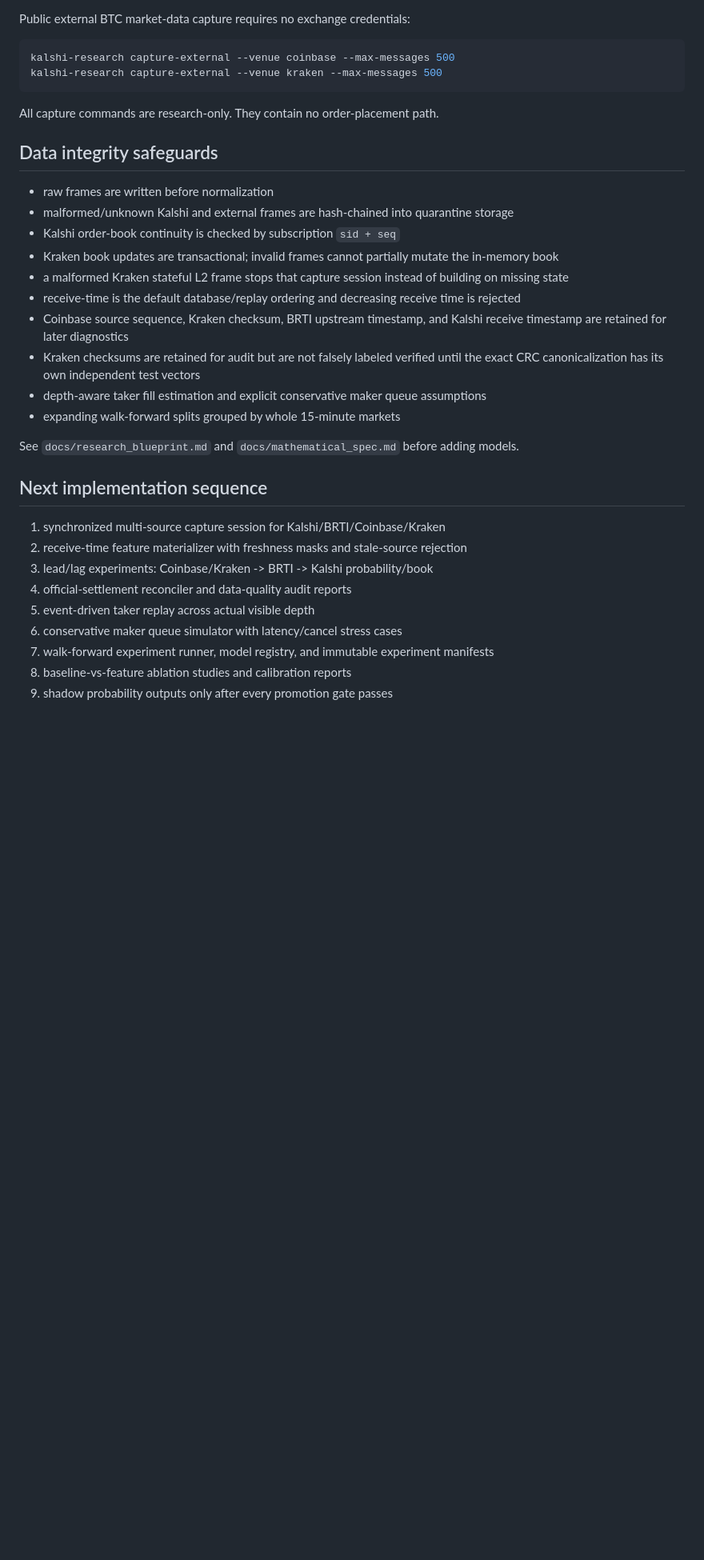
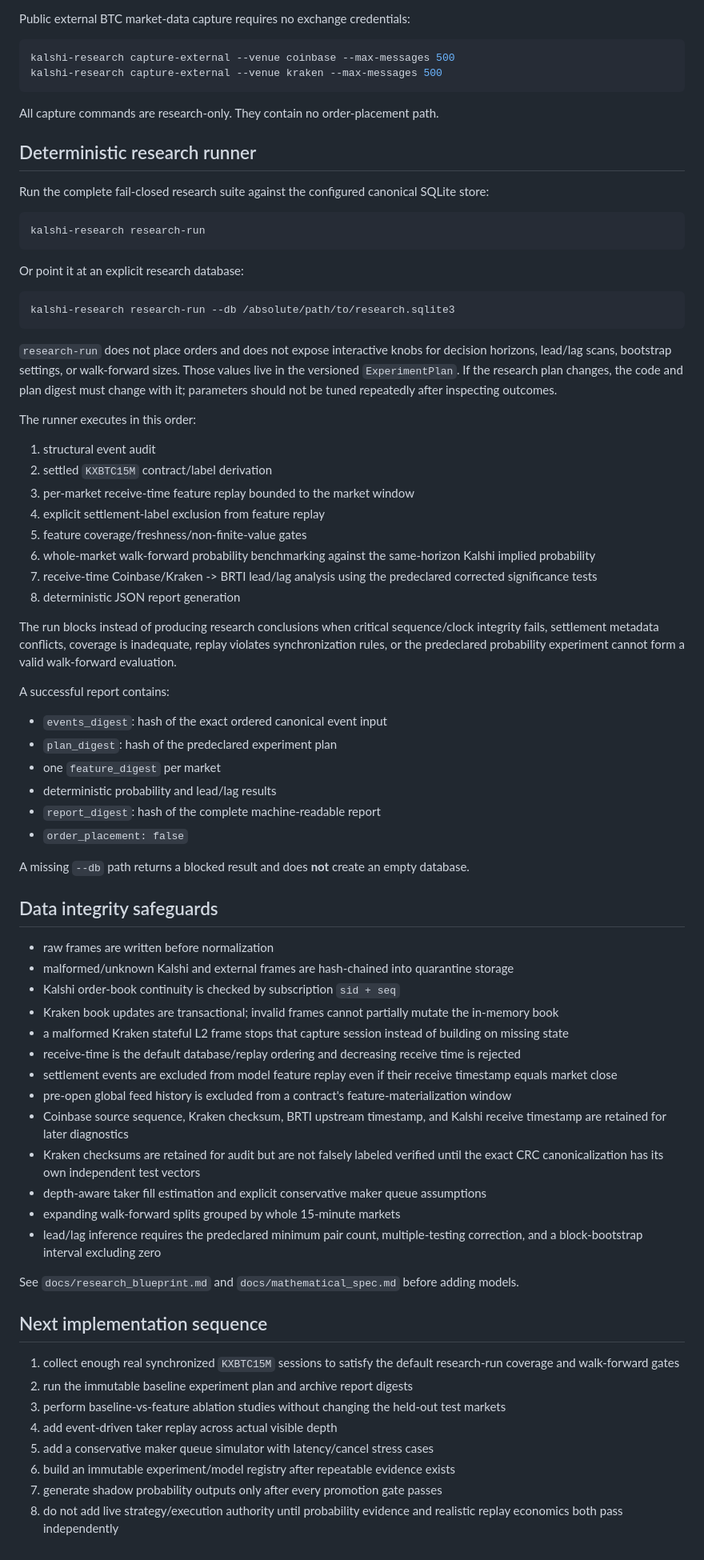
Before and after one commit to lafaillejeremiah7-droid/Kalshi-Bot, a Markdown page: README.md, the part around one of its changes. Shown at 80% size. GitHub-like rendering; blank space fills up the shorter version.

Commit message:
Document deterministic research runner

````diff
--- a/README.md
+++ b/README.md
@@ -73,6 +81,46 @@ kalshi-research capture-external --venue kraken --max-messages 500
 
 All capture commands are research-only. They contain no order-placement path.
 
+## Deterministic research runner
+
+Run the complete fail-closed research suite against the configured canonical SQLite store:
+
+```bash
+kalshi-research research-run
+```
+
+Or point it at an explicit research database:
+
+```bash
+kalshi-research research-run --db /absolute/path/to/research.sqlite3
+```
+
+`research-run` does not place orders and does not expose interactive knobs for decision horizons, lead/lag scans, bootstrap settings, or walk-forward sizes. Those values live in the versioned `ExperimentPlan`. If the research plan changes, the code and plan digest must change with it; parameters should not be tuned repeatedly after inspecting outcomes.
+
+The runner executes in this order:
+
+1. structural event audit
+2. settled `KXBTC15M` contract/label derivation
+3. per-market receive-time feature replay bounded to the market window
+4. explicit settlement-label exclusion from feature replay
+5. feature coverage/freshness/non-finite-value gates
+6. whole-market walk-forward probability benchmarking against the same-horizon Kalshi implied probability
+7. receive-time Coinbase/Kraken -> BRTI lead/lag analysis using the predeclared corrected significance tests
+8. deterministic JSON report generation
+
+The run blocks instead of producing research conclusions when critical sequence/clock integrity fails, settlement metadata conflicts, coverage is inadequate, replay violates synchronization rules, or the predeclared probability experiment cannot form a valid walk-forward evaluation.
+
+A successful report contains:
+
+- `events_digest`: hash of the exact ordered canonical event input
+- `plan_digest`: hash of the predeclared experiment plan
+- one `feature_digest` per market
+- deterministic probability and lead/lag results
+- `report_digest`: hash of the complete machine-readable report
+- `order_placement: false`
+
+A missing `--db` path returns a blocked result and does **not** create an empty database.
+
 ## Data integrity safeguards
 
 - raw frames are written before normalization
@@ -81,21 +129,23 @@ All capture commands are research-only. They contain no order-placement path.
 - Kraken book updates are transactional; invalid frames cannot partially mutate the in-memory book
 - a malformed Kraken stateful L2 frame stops that capture session instead of building on missing state
 - receive-time is the default database/replay ordering and decreasing receive time is rejected
+- settlement events are excluded from model feature replay even if their receive timestamp equals market close
+- pre-open global feed history is excluded from a contract's feature-materialization window
 - Coinbase source sequence, Kraken checksum, BRTI upstream timestamp, and Kalshi receive timestamp are retained for later diagnostics
 - Kraken checksums are retained for audit but are not falsely labeled verified until the exact CRC canonicalization has its own independent test vectors
 - depth-aware taker fill estimation and explicit conservative maker queue assumptions
 - expanding walk-forward splits grouped by whole 15-minute markets
+- lead/lag inference requires the predeclared minimum pair count, multiple-testing correction, and a block-bootstrap interval excluding zero
 
 See `docs/research_blueprint.md` and `docs/mathematical_spec.md` before adding models.
 
 ## Next implementation sequence
 
-1. synchronized multi-source capture session for Kalshi/BRTI/Coinbase/Kraken
-2. receive-time feature materializer with freshness masks and stale-source rejection
-3. lead/lag experiments: Coinbase/Kraken -> BRTI -> Kalshi probability/book
-4. official-settlement reconciler and data-quality audit reports
-5. event-driven taker replay across actual visible depth
-6. conservative maker queue simulator with latency/cancel stress cases
-7. walk-forward experiment runner, model registry, and immutable experiment manifests
-8. baseline-vs-feature ablation studies and calibration reports
-9. shadow probability outputs only after every promotion gate passes
+1. collect enough real synchronized `KXBTC15M` sessions to satisfy the default research-run coverage and walk-forward gates
+2. run the immutable baseline experiment plan and archive report digests
+3. perform baseline-vs-feature ablation studies without changing the held-out test markets
+4. add event-driven taker replay across actual visible depth
+5. add a conservative maker queue simulator with latency/cancel stress cases
+6. build an immutable experiment/model registry after repeatable evidence exists
+7. generate shadow probability outputs only after every promotion gate passes
+8. do not add live strategy/execution authority until probability evidence and realistic replay economics both pass independently
````
Also changed, not shown: other parts of README.md (+13 -5 lines).
